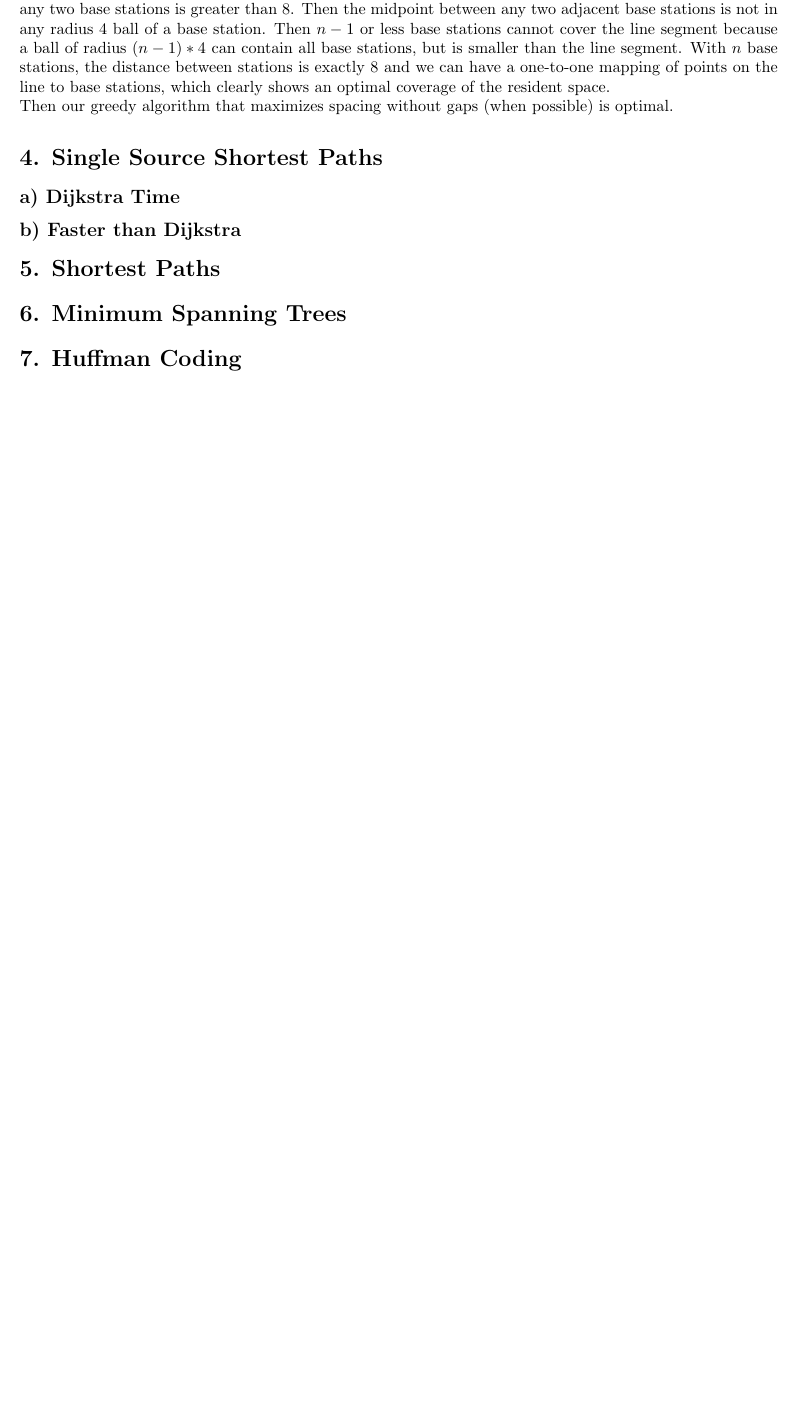
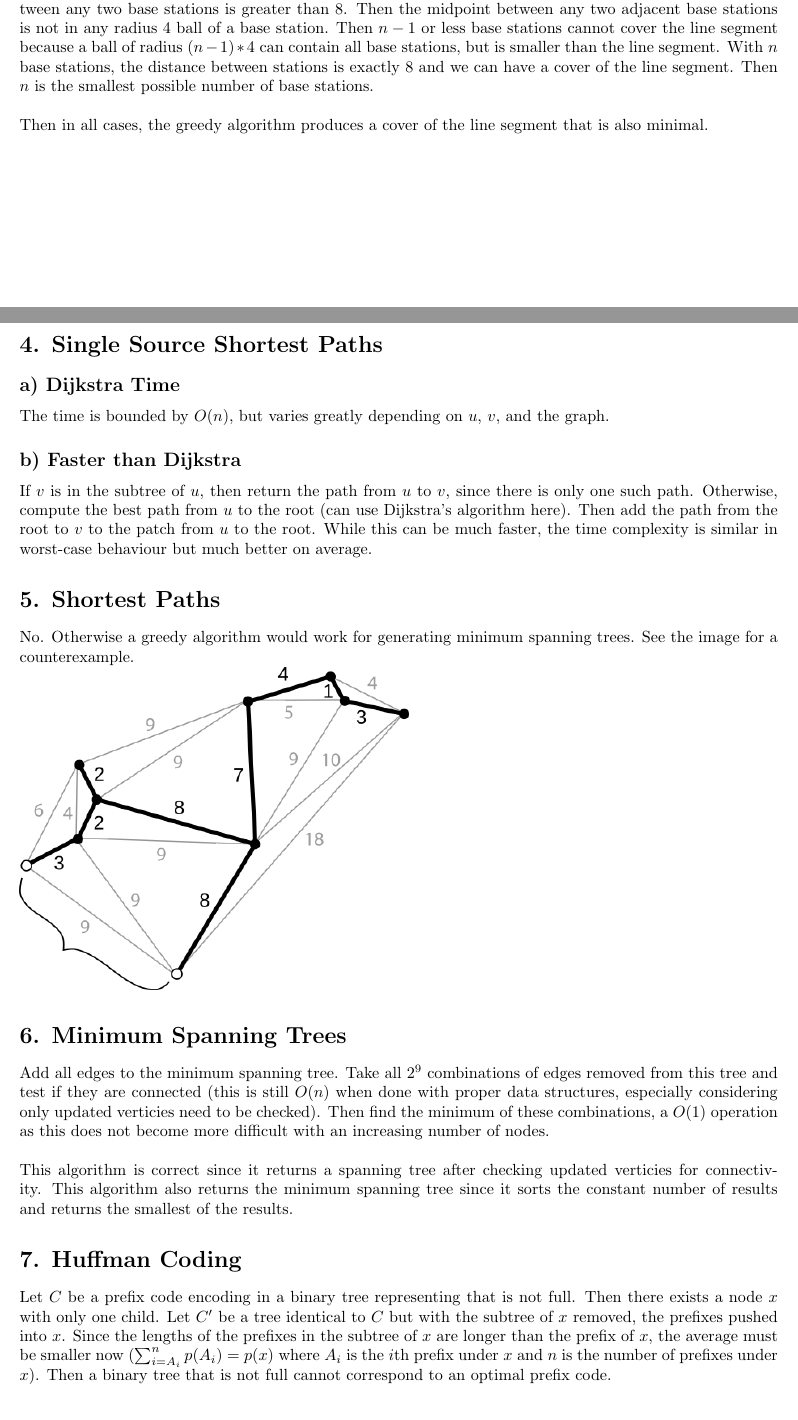
Before and after one commit to JDongian/EE360C, a LaTeX problem sheet (Homework4/homework4.tex): part of page 2 of 2 before the commit and two parts of pages 2 and 3 of 3 after it, the two joined at a grey line, cut so that both start at the same text, the shorter picture padded with empty space. Compiled offline with pdfLaTeX.

Commit message:
finish hw4

```diff
--- a/Homework4/homework4.tex
+++ b/Homework4/homework4.tex
@@ -120,28 +120,59 @@ cannot cover the line segment. With $n$ base stations, the distance between
 stations is less than 8. Then every point on the line segment in in the open
 ball of radius 4 of a base station. We use similar arguments to argue set
 coverage when there exist one or more open endpoints.
-
+\\\\
 For the second case, base station coverage is a closed set. With $n - 1$ base
 stations, the distance between any two base stations is greater than 8. Then
 the midpoint between any two adjacent base stations is not in any radius 4
 ball of a base station. Then $n - 1$ or less base stations cannot cover the
 line segment because a ball of radius $(n - 1) * 4$ can contain all base
 stations, but is smaller than the line segment. With $n$ base stations, the
-distance between stations is exactly 8 and we can have a one-to-one mapping
-of points on the line to base stations, which clearly shows an optimal
-coverage of the resident space.
+distance between stations is exactly 8 and we can have a cover of the line
+segment. Then $n$ is the smallest possible number of base stations.
+\\\\
+Then in all cases, the greedy algorithm produces a cover of the line segment
+that is also minimal.
 
-Then our greedy algorithm that maximizes spacing without gaps
-(when possible) is optimal.
-
+\newpage
 \section*{4. Single Source Shortest Paths}
 \subsection*{a) Dijkstra Time}
+The time is bounded by $O(n)$, but varies greatly depending on $u$, $v$, and
+the graph.
+
 \subsection*{b) Faster than Dijkstra}
+If $v$ is in the subtree of $u$, then return the path from $u$ to $v$, since
+there is only one such path. Otherwise, compute the best path from $u$ to the
+root (can use Dijkstra's algorithm here). Then add the path from the root to
+$v$ to the patch from $u$ to the root. While this can be much faster, the time
+complexity is similar in worst-case behaviour but much better on average.
 
 \section*{5. Shortest Paths}
+No. Otherwise a greedy algorithm would work for generating minimum spanning
+trees. See the image for a counterexample.
+
+\includegraphics[width=240px]{graphs/mst.png}
 
 \section*{6. Minimum Spanning Trees}
+Add all edges to the minimum spanning tree. Take all $2^9$ combinations of
+edges removed from this tree and test if they are connected (this is still
+$O(n)$ when done with proper data structures, especially considering only
+updated verticies need to be checked). Then find the minimum of these
+combinations, a $O(1)$ operation as this does not become more difficult with
+an increasing number of nodes.
+\\\\
+This algorithm is correct since it returns a spanning tree after checking
+updated verticies for connectivity. This algorithm also returns the
+minimum spanning tree since it sorts the constant number of results and
+returns the smallest of the results.
 
 \section*{7. Huffman Coding}
+Let $C$ be a prefix code encoding in a binary tree representing that is not
+full. Then there exists a node $x$ with only one child. Let $C'$ be a tree
+identical to $C$ but with the subtree of $x$ removed, the prefixes pushed into
+$x$. Since the lengths of the prefixes in the subtree of $x$ are longer than
+the prefix of $x$, the average must be smaller now
+($\sum_{ i = A_i }^n { p(A_i) } = p(x)$ where $A_i$ is the $i$th prefix
+under $x$ and $n$ is the number of prefixes under $x$). Then a binary tree
+that is not full cannot correspond to an optimal prefix code.
 
-\end{document}
+\end{document}both
```
Also changed, not shown: Homework4/graphs/mst.png (added), Homework4/homework4.tex (16 more changed lines).
